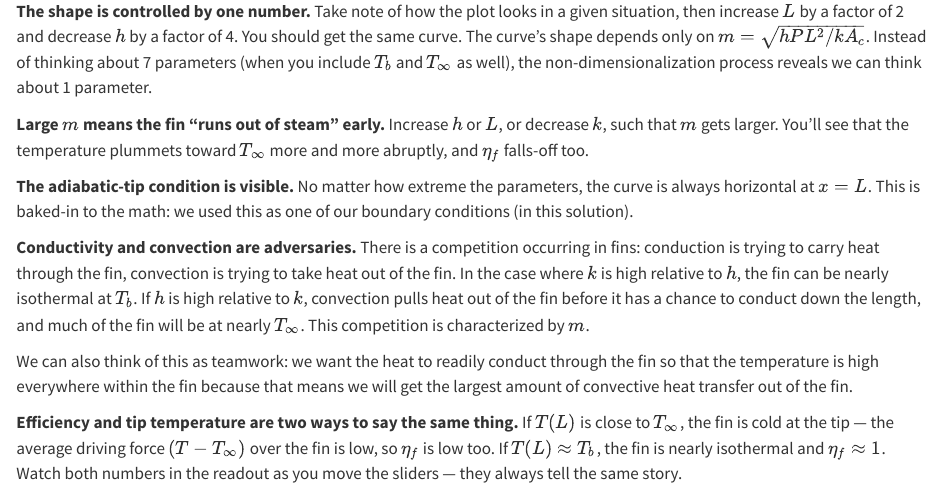
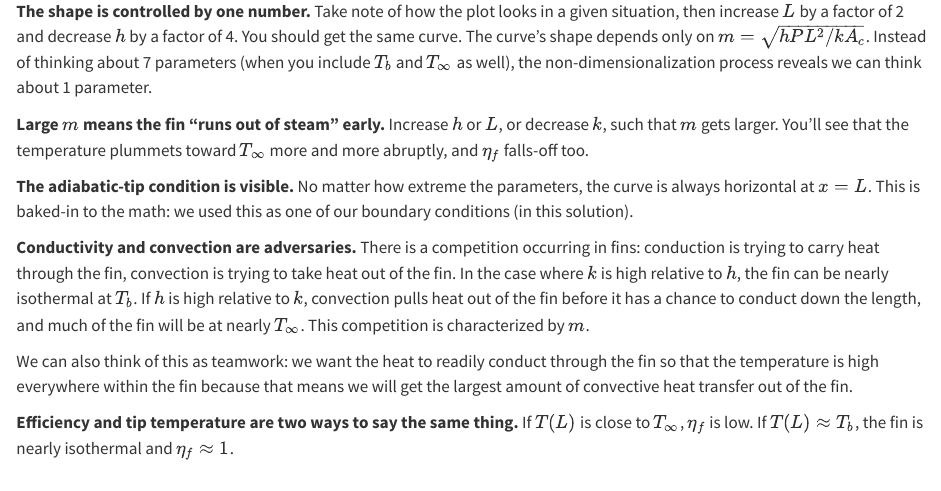
Before and after one commit to jeremy-koch/MCEN3022, a Quarto document (demos/fin_demo.qmd): the page in a window 1100 px wide, from 870 px down. Rendered offline with R 4.5, knitr and Pandoc in place of Quarto, with nearby package versions.

Commit message:
trimming text in demo

```diff
--- a/demos/fin_demo.qmd
+++ b/demos/fin_demo.qmd
@@ -118,4 +118,4 @@ We can also think of this as teamwork: we want the heat to readily conduct throu
 :::
 
 **Efficiency and tip temperature are two ways to say the same thing.**
-If $T(L)$ is close to $T_\infty$, the fin is cold at the tip — the average driving force $(T - T_\infty)$ over the fin is low, so $\eta_f$ is low too. If $T(L) \approx T_b$, the fin is nearly isothermal and $\eta_f \approx 1$. Watch both numbers in the readout as you move the sliders — they always tell the same story.
+If $T(L)$ is close to $T_\infty$, $\eta_f$ is low. If $T(L) \approx T_b$, the fin is nearly isothermal and $\eta_f \approx 1$.
```
